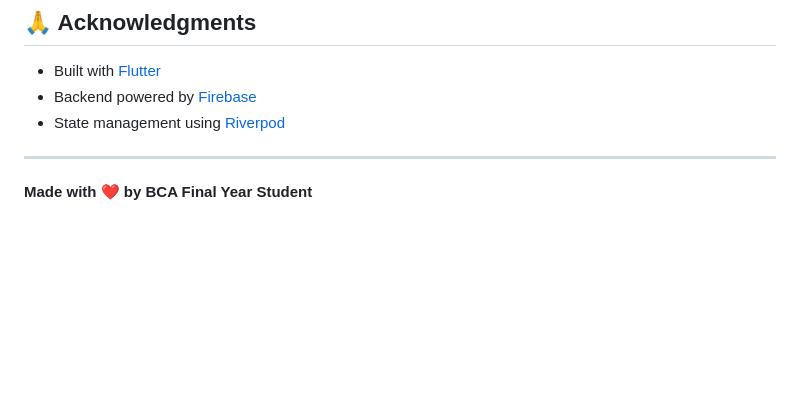
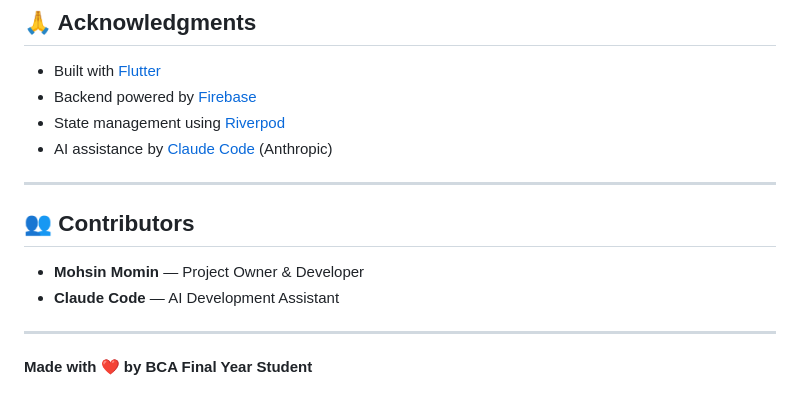
Before and after one commit to mohsinmomin440/studymate-ai, a Markdown page: README.md, the part around the change. Drawn GitHub-style; blank space fills up the shorter version.

Commit message:
docs: Add Claude Code to acknowledgments and contributors
Co-Authored-By: Claude Code <noreply@anthropic.com>

```diff
--- a/README.md
+++ b/README.md
@@ -219,6 +219,14 @@ This project is for educational purposes as part of BCA final year submission.
 - Built with [Flutter](https://flutter.dev)
 - Backend powered by [Firebase](https://firebase.google.com)
 - State management using [Riverpod](https://riverpod.dev)
+- AI assistance by [Claude Code](https://claude.com/code) (Anthropic)
+
+---
+
+## 👥 Contributors
+
+- **Mohsin Momin** — Project Owner & Developer
+- **Claude Code** — AI Development Assistant
 
 ---
 
```
